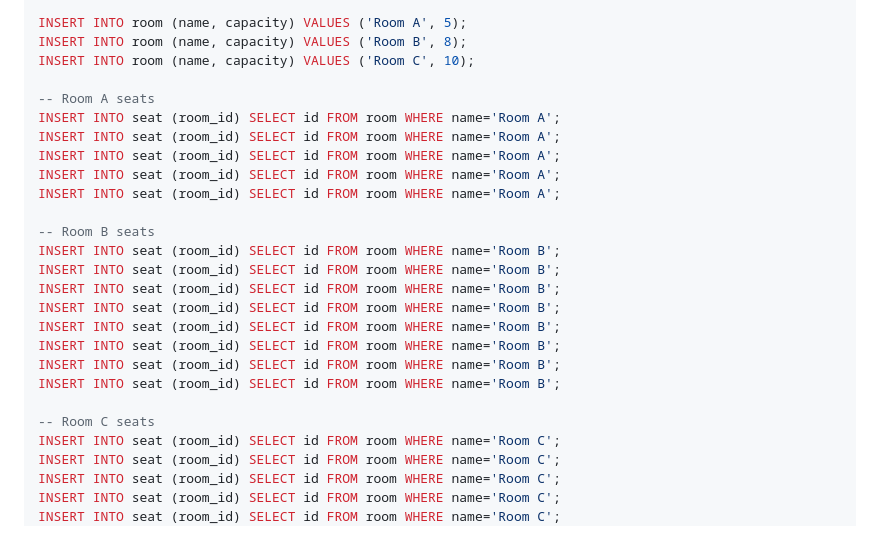
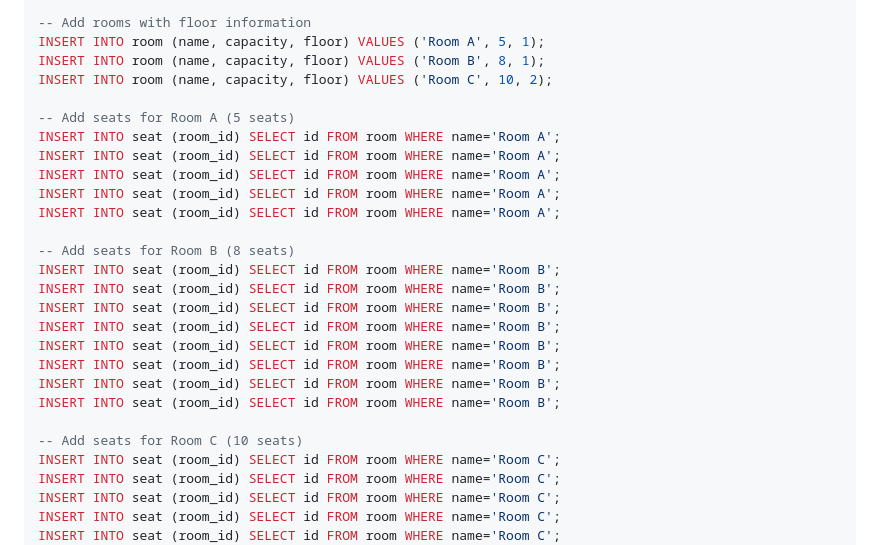
Before and after one commit to annamickova/StudyRoomReservation, a Markdown page: README.md, the part around one of its changes. GitHub-like rendering.

```diff
--- a/README.md
+++ b/README.md
@@ -52,18 +111,19 @@ DELETE FROM reservation;
 DELETE FROM seat;
 DELETE FROM room;
 
-INSERT INTO room (name, capacity) VALUES ('Room A', 5);
-INSERT INTO room (name, capacity) VALUES ('Room B', 8);
-INSERT INTO room (name, capacity) VALUES ('Room C', 10);
+-- Add rooms with floor information
+INSERT INTO room (name, capacity, floor) VALUES ('Room A', 5, 1);
+INSERT INTO room (name, capacity, floor) VALUES ('Room B', 8, 1);
+INSERT INTO room (name, capacity, floor) VALUES ('Room C', 10, 2);
 
--- Room A seats
+-- Add seats for Room A (5 seats)
 INSERT INTO seat (room_id) SELECT id FROM room WHERE name='Room A';
 INSERT INTO seat (room_id) SELECT id FROM room WHERE name='Room A';
 INSERT INTO seat (room_id) SELECT id FROM room WHERE name='Room A';
 INSERT INTO seat (room_id) SELECT id FROM room WHERE name='Room A';
 INSERT INTO seat (room_id) SELECT id FROM room WHERE name='Room A';
 
--- Room B seats
+-- Add seats for Room B (8 seats)
 INSERT INTO seat (room_id) SELECT id FROM room WHERE name='Room B';
 INSERT INTO seat (room_id) SELECT id FROM room WHERE name='Room B';
 INSERT INTO seat (room_id) SELECT id FROM room WHERE name='Room B';
@@ -73,7 +133,7 @@ INSERT INTO seat (room_id) SELECT id FROM room WHERE name='Room B';
 INSERT INTO seat (room_id) SELECT id FROM room WHERE name='Room B';
 INSERT INTO seat (room_id) SELECT id FROM room WHERE name='Room B';
 
--- Room C seats
+-- Add seats for Room C (10 seats)
 INSERT INTO seat (room_id) SELECT id FROM room WHERE name='Room C';
 INSERT INTO seat (room_id) SELECT id FROM room WHERE name='Room C';
 INSERT INTO seat (room_id) SELECT id FROM room WHERE name='Room C';
```
Also changed, not shown: other parts of README.md (+143 -6 lines).
